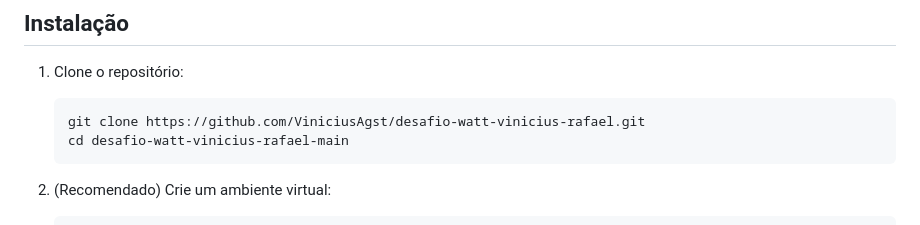
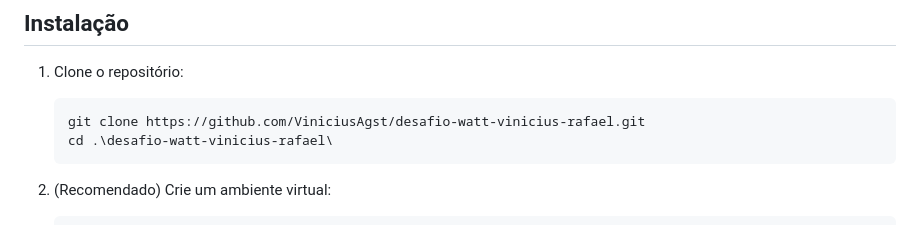
Before and after one commit to ViniciusAgst/desafio-watt-vinicius-rafael, a Markdown page: README.md, the part around the change. Rendered like a GitHub page.

````diff
--- a/README.md
+++ b/README.md
@@ -68,7 +68,7 @@ a string de conexão (`dsn`) em `middleware/main.py`.
 1. Clone o repositório:
    ```bash
    git clone https://github.com/ViniciusAgst/desafio-watt-vinicius-rafael.git
-   cd desafio-watt-vinicius-rafael-main
+   cd .\desafio-watt-vinicius-rafael\
    ```
 
 2. (Recomendado) Crie um ambiente virtual:
````
